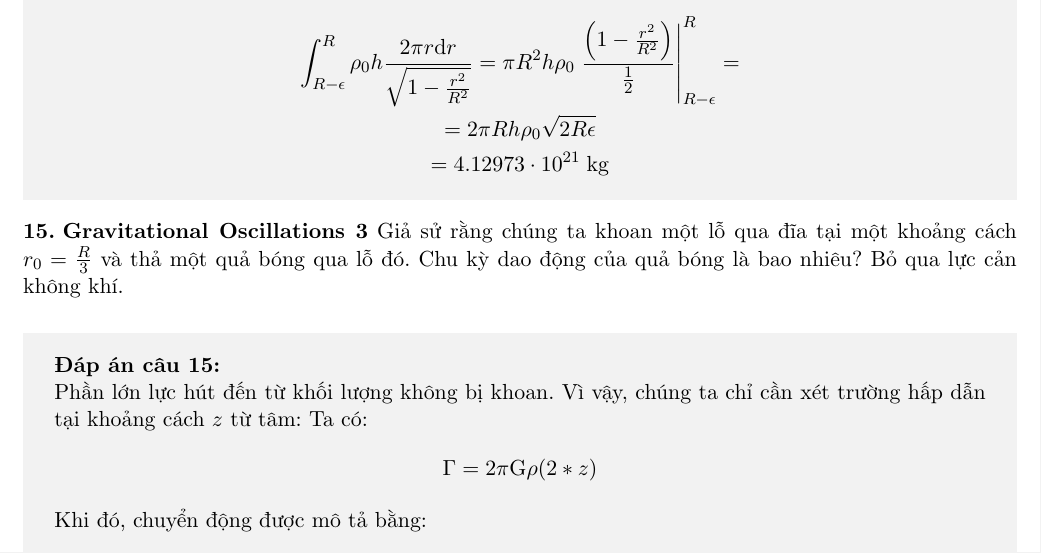
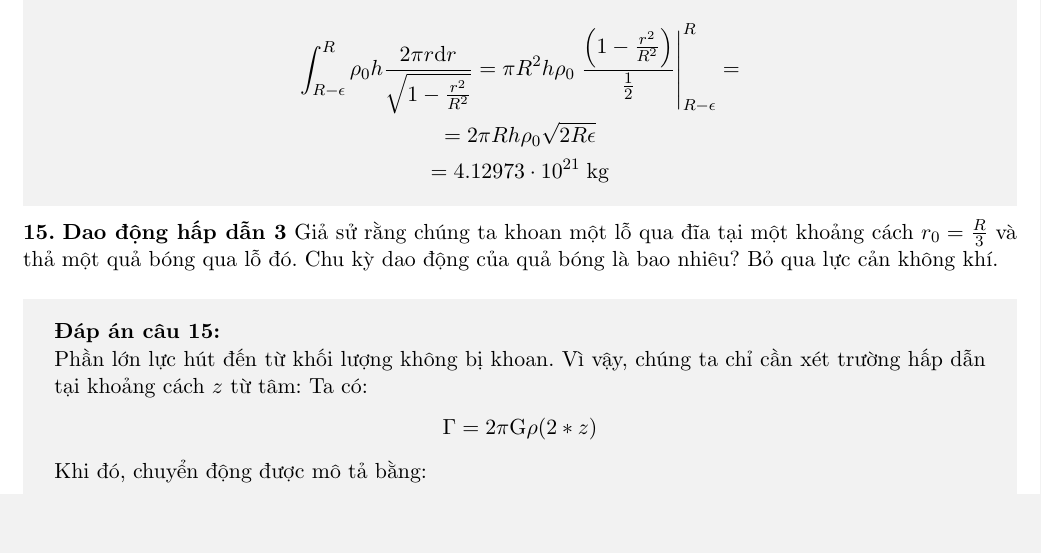
Before and after one commit to xPhO-Admin/OPhO_vie, a LaTeX document (2024_OPhO_Open/main.tex, which reads 2024_OPhO_Open/problems/gravitational_osc3.tex): part of page 13 of 32, cut so that both start at the same text, the shorter picture padded with empty space. Compiled offline with pdfLaTeX.

Commit message:
Update gravitational_osc3.tex

```diff
--- a/2024_OPhO_Open/problems/gravitational_osc3.tex
+++ b/2024_OPhO_Open/problems/gravitational_osc3.tex
@@ -1,4 +1,5 @@
 \begin{problem}
-\textbf{\textsc{Gravitational Oscillations 3}} Giả sử rằng chúng ta khoan một lỗ qua đĩa tại một khoảng cách \(r_0= \frac{R}{3}\) và thả một quả bóng qua lỗ đó. Chu kỳ dao động của quả bóng là bao nhiêu? Bỏ qua lực cản không khí.
+\textbf{\textsc{Dao động hấp dẫn 3}}
+Giả sử rằng chúng ta khoan một lỗ qua đĩa tại một khoảng cách \(r_0= \frac{R}{3}\) và thả một quả bóng qua lỗ đó. Chu kỳ dao động của quả bóng là bao nhiêu? Bỏ qua lực cản không khí.
 
 \end{problem}
```
